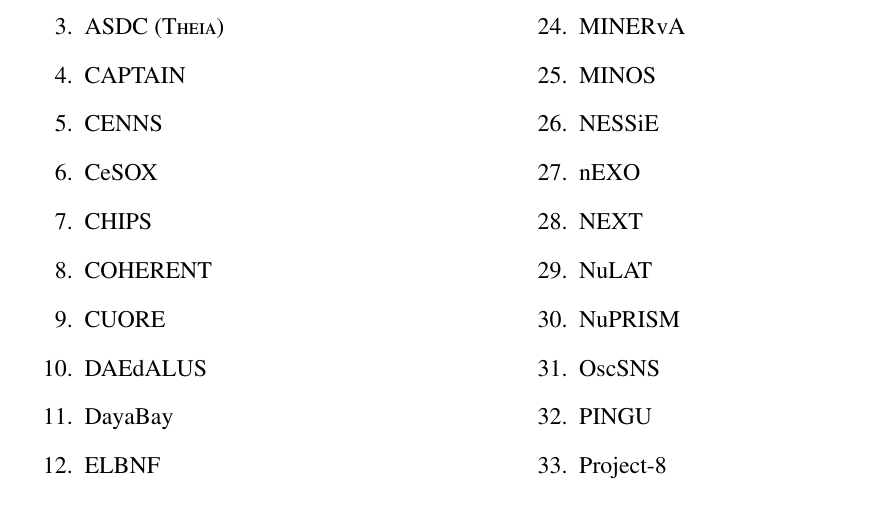
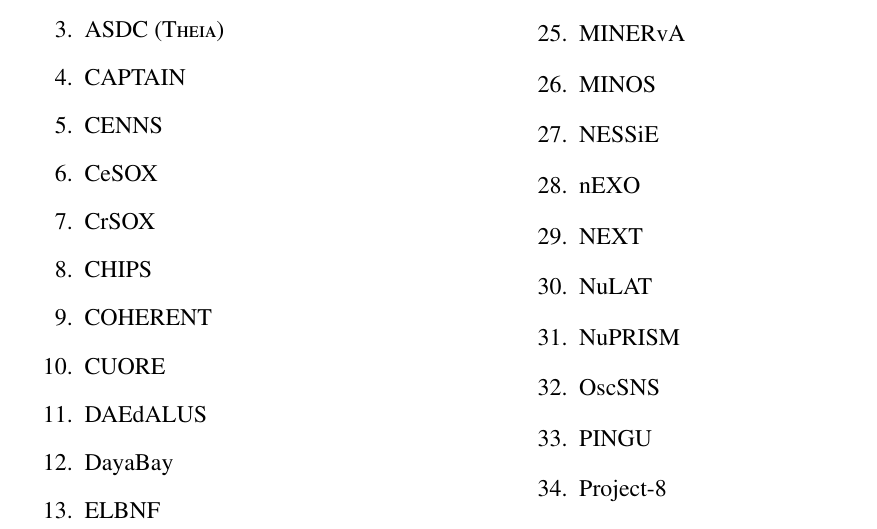
Before and after one commit to IntNeuPro/winp-report, a LaTeX document (WINP.tex, which reads 12_Experiments.tex): part of page 38 of 38, cut so that both start at the same text. Compiled offline with pdfLaTeX.

Commit message:
add to names of experimental reports

```diff
--- a/12_Experiments.tex
+++ b/12_Experiments.tex
@@ -11,6 +11,7 @@
   \item CAPTAIN
   \item CENNS
   \item CeSOX
+  \item CrSOX
   \item CHIPS
   \item COHERENT
   \item CUORE
```
